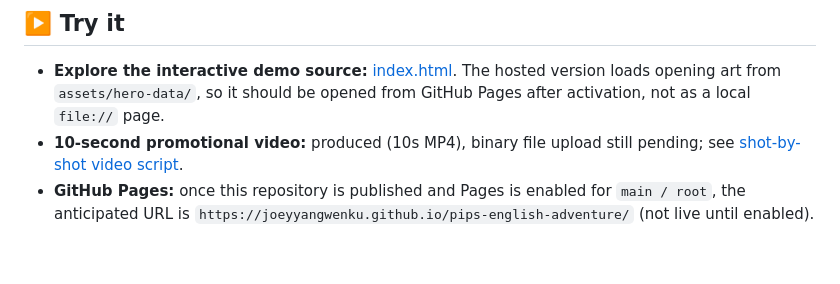
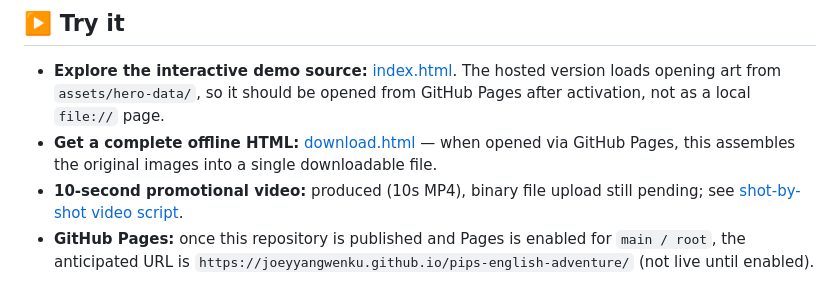
Before and after one commit to JoeyYangwenku/pips-english-adventure, a Markdown page: README.md, the part around the change. GitHub-like rendering; blank space fills up the shorter version.

Commit message:
docs: add downloadable offline demo builder

```diff
--- a/README.md
+++ b/README.md
@@ -11,6 +11,7 @@
 ## ▶️ Try it
 
 - **Explore the interactive demo source:** [index.html](index.html). The hosted version loads opening art from `assets/hero-data/`, so it should be opened from GitHub Pages after activation, not as a local `file://` page.
+- **Get a complete offline HTML:** [download.html](download.html) — when opened via GitHub Pages, this assembles the original images into a single downloadable file.
 - **10-second promotional video:** produced (10s MP4), binary file upload still pending; see [shot-by-shot video script](docs/PROMO_SCRIPT_10S.md).
 - **GitHub Pages:** once this repository is published and Pages is enabled for `main / root`, the anticipated URL is `https://joeyyangwenku.github.io/pips-english-adventure/` (not live until enabled).
 
```
